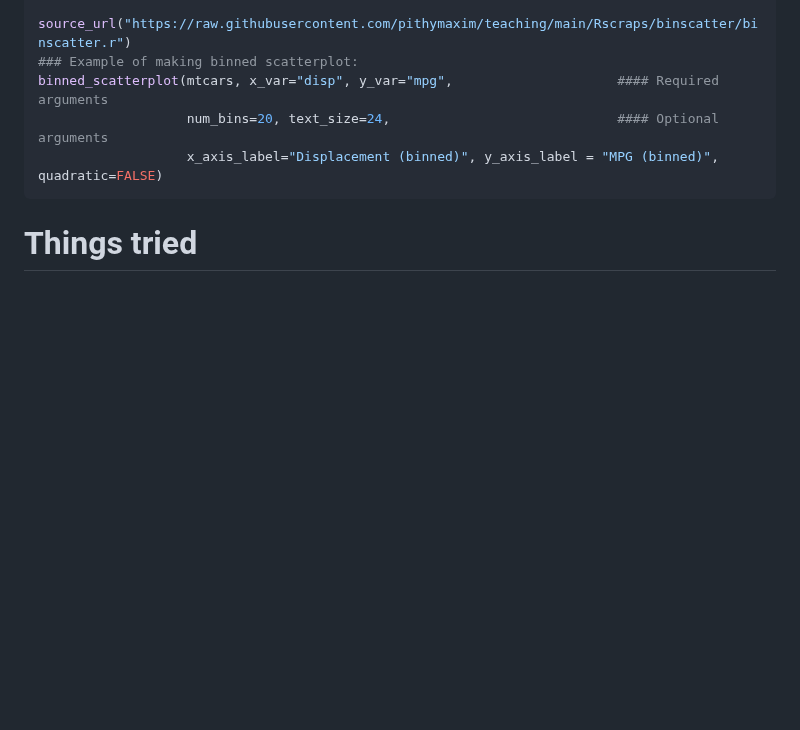
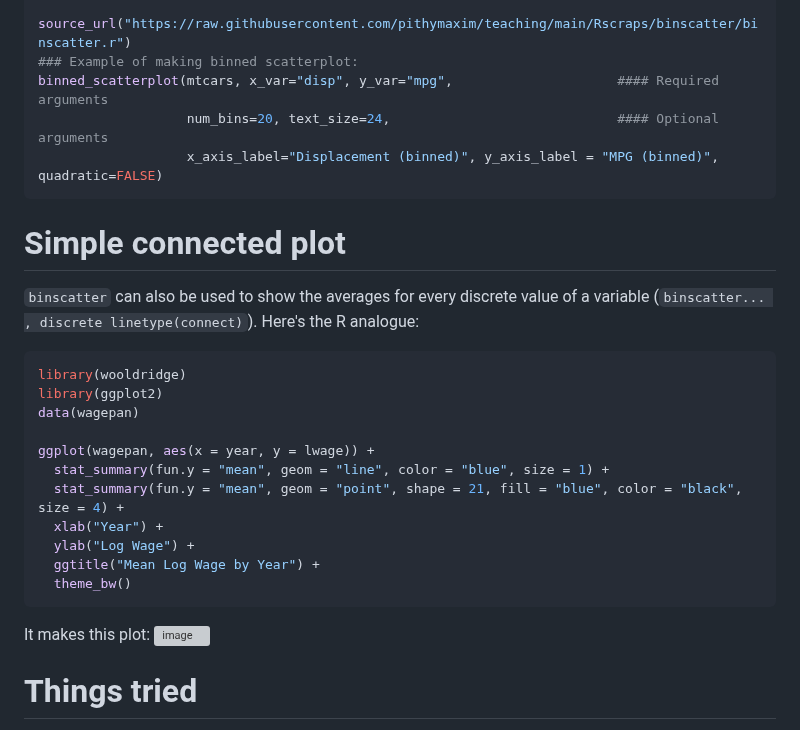
Before and after one commit to pithymaxim/teaching, a Markdown page: Rscraps/binscatter/readme.md, the part around the change. Rendered like a GitHub page; blank space fills up the shorter version; grey boxes are pictures that could not be loaded.

````diff
--- a/Rscraps/binscatter/readme.md
+++ b/Rscraps/binscatter/readme.md
@@ -52,6 +52,27 @@ binned_scatterplot(mtcars, x_var="disp", y_var="mpg",                     #### R
                    x_axis_label="Displacement (binned)", y_axis_label = "MPG (binned)", quadratic=FALSE)
 ```
 
+# Simple connected plot #
+
+`binscatter` can also be used to show the averages for every discrete value of a variable (`binscatter... , discrete linetype(connect)`). Here's the R analogue:
+
+```R
+library(wooldridge)
+library(ggplot2)
+data(wagepan)
+
+ggplot(wagepan, aes(x = year, y = lwage)) +
+  stat_summary(fun.y = "mean", geom = "line", color = "blue", size = 1) +
+  stat_summary(fun.y = "mean", geom = "point", shape = 21, fill = "blue", color = "black", size = 4) +
+  xlab("Year") +
+  ylab("Log Wage") +
+  ggtitle("Mean Log Wage by Year") +
+  theme_bw()
+```
+It makes this plot:
+![image](https://github.com/pithymaxim/teaching/assets/6835110/6965a2b7-a3e4-4034-93f4-f4e8b435424d)
+
+
 # Things tried #
 
 `binsreg` should be perfect for this but for some reason it fails on a maximally simple example, creating the scatter with no line.
````
